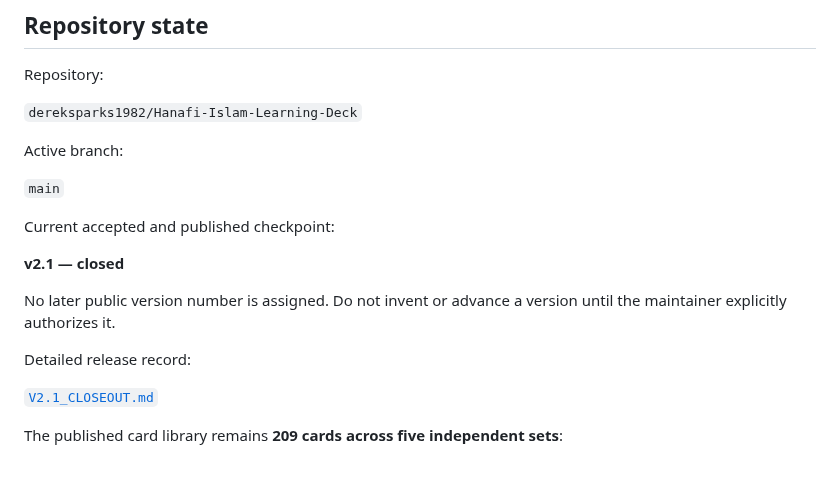
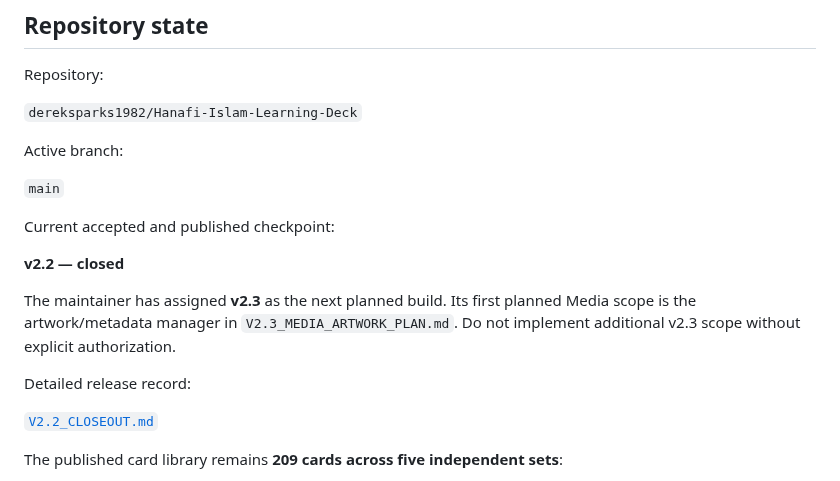
Before and after one commit to dereksparks1982/Hanafi-Islam-Learning-Deck, a Markdown page: docs/CURRENT_HANDOFF.md, the part around the change. GitHub-like rendering.

Commit message:
Advance handoff to closed v2.2 and planned v2.3

```diff
--- a/docs/CURRENT_HANDOFF.md
+++ b/docs/CURRENT_HANDOFF.md
@@ -16,13 +16,13 @@ Active branch:
 
 Current accepted and published checkpoint:
 
-**v2.1 — closed**
+**v2.2 — closed**
 
-No later public version number is assigned. Do not invent or advance a version until the maintainer explicitly authorizes it.
+The maintainer has assigned **v2.3** as the next planned build. Its first planned Media scope is the artwork/metadata manager in `V2.3_MEDIA_ARTWORK_PLAN.md`. Do not implement additional v2.3 scope without explicit authorization.
 
 Detailed release record:
 
-[`V2.1_CLOSEOUT.md`](V2.1_CLOSEOUT.md)
+[`V2.2_CLOSEOUT.md`](V2.2_CLOSEOUT.md)
 
 The published card library remains **209 cards across five independent sets**:
 
```
